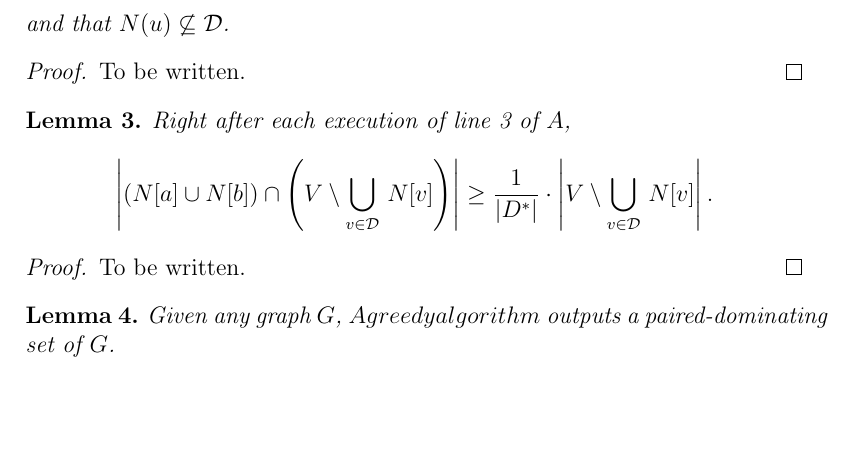
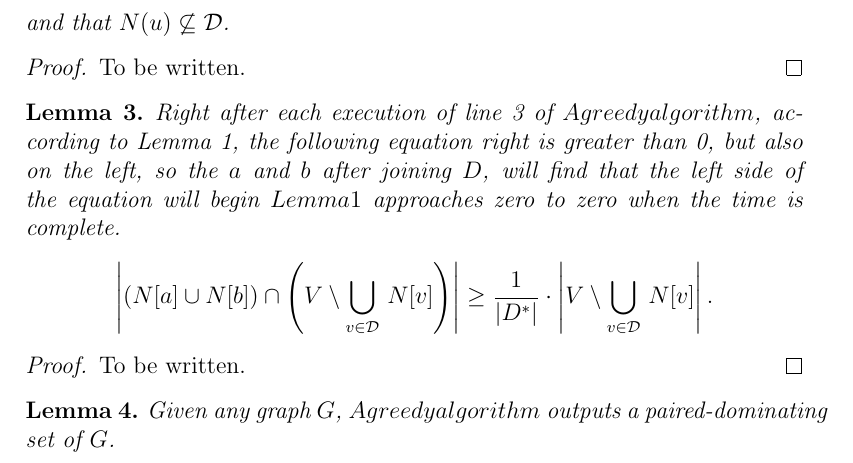
Before and after one commit to drose11244/paired_dominating_set, a LaTeX document (Introduction.tex): part of page 2 of 3, cut so that both start at the same text, the shorter picture padded with empty space. Compiled offline with pdfLaTeX.

Commit message:
pleas see last pdf fild

```diff
--- a/Introduction.tex
+++ b/Introduction.tex
@@ -69,10 +69,10 @@ and that $N(u)\not\subseteq {\cal D}$.
 To be written.
 \end{proof}
 
+%lemma 3
 \begin{lemma}
 %During each iteration of the loop in lines~2--5 of $A$,
-Right after each execution of
-line~3 of $A$,
+Right after each execution of line~3 of $A greedy algorithm$, according to Lemma 1, the following equation right is greater than 0, but also on the left, so the $a$ and $b$ after joining $D$, will find that the left side of the equation will begin $Lemma 1$ approaches zero to zero when the time is complete.
 $$
 \left|\left(N[a]\cup N[b]\right)\cap \left(V\setminus \bigcup_{v\in {\cal D}}\,N[v]\right)\right|
 \ge \frac{1}{|D^*|}
```
Also changed, not shown: Introduction .pdf (deleted), Introduction.pdf, tmp.txt (added), Introduction.tex (6 more changed lines), 1 other file.
